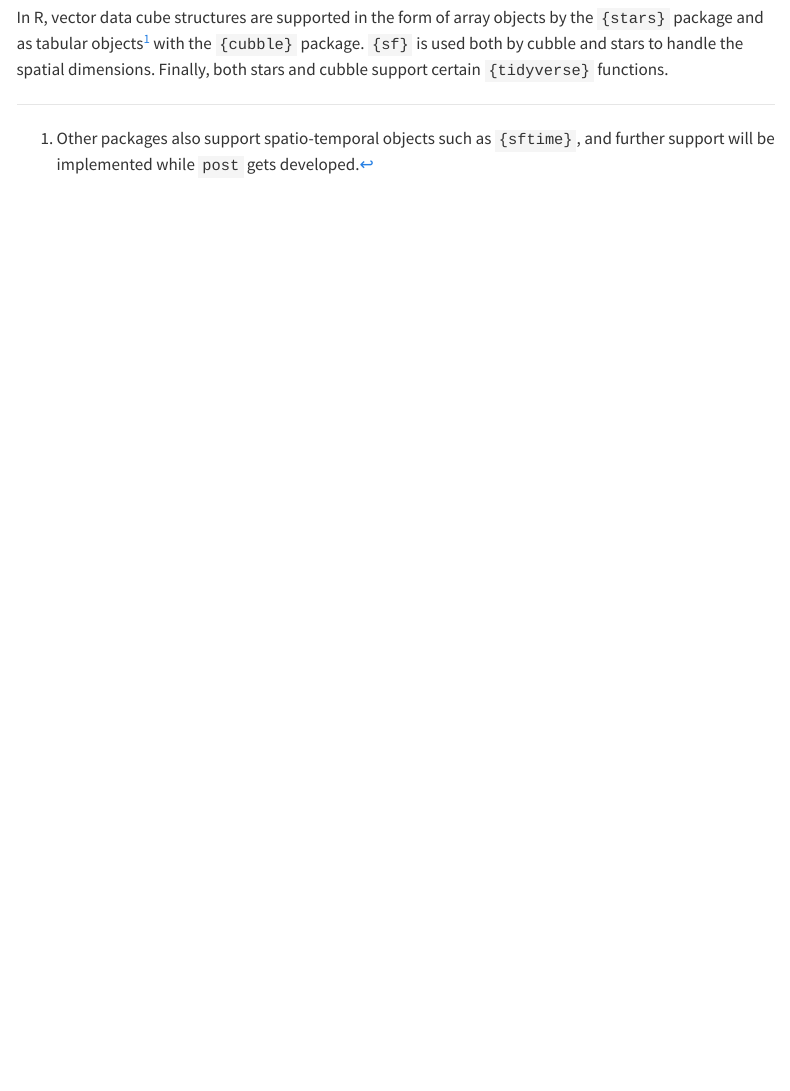
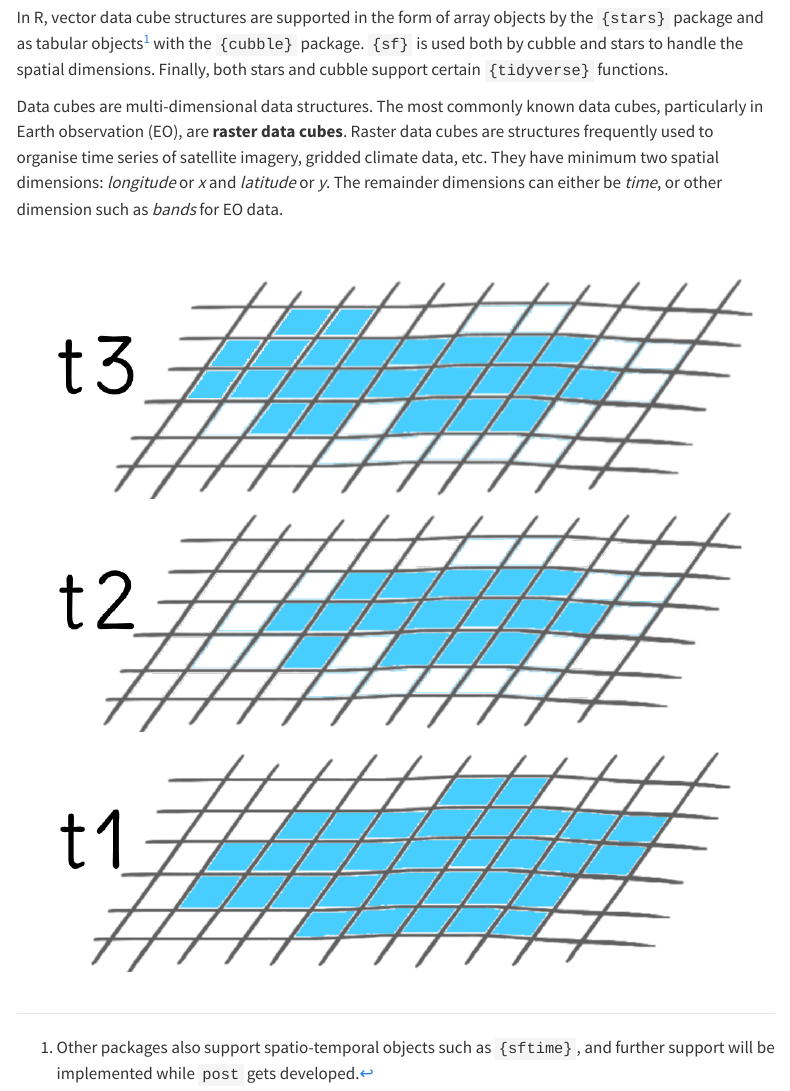
Before and after one commit to loreabad6/post, a Quarto document (vignettes/test.qmd): the page in a window 1100 px wide, from 990 px down. Rendered offline with R 4.5, knitr and Pandoc in place of Quarto, with nearby package versions; menus at the side of the page are left out.

```diff
--- a/vignettes/test.qmd
+++ b/vignettes/test.qmd
@@ -32,3 +32,19 @@
 Finally, both stars and cubble support certain `{tidyverse}` functions.
 
 [^1]: Other packages also support spatio-temporal objects such as `{sftime}`, and further support will be implemented while `post` gets developed.
+
+::: {.grid}
+
+::: {.g-col-9}
+Data cubes are multi-dimensional data structures.
+The most commonly known data cubes, particularly in Earth observation (EO), are **raster data cubes**.
+Raster data cubes are structures frequently used to organise time series of satellite imagery, gridded climate data, etc.
+They have minimum two spatial dimensions: *longitude* or *x* and *latitude* or *y*.
+The remainder dimensions can either be *time*, or other dimension such as *bands* for EO data.
+:::
+
+::: {.g-col-3}
+![](figs/raster-data-cube.png)
+:::
+
+:::
```
